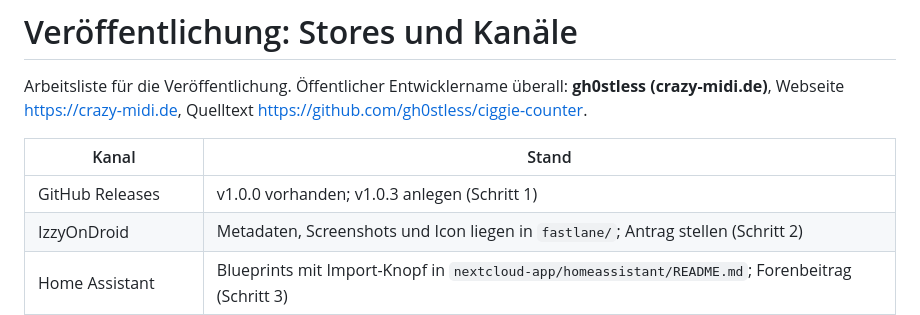
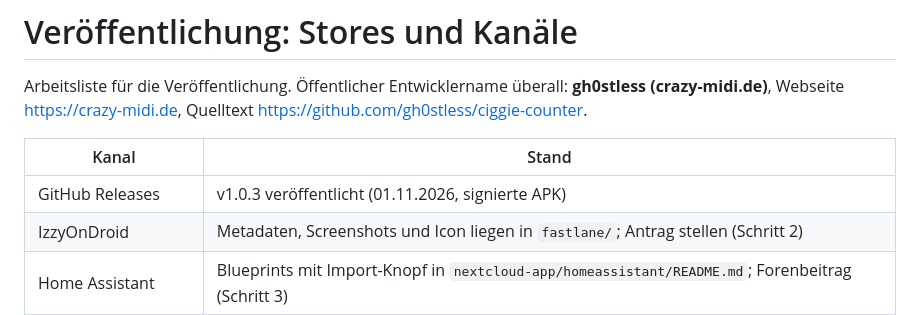
Before and after one commit to gh0stless/ciggie-counter, a Markdown page: docs/stores.md, the part around the change. Rendered like a GitHub page.

Commit message:
docs/stores: v1.0.3 released
Co-Authored-By: Claude Opus 5.5 <noreply@anthropic.com>

```diff
--- a/docs/stores.md
+++ b/docs/stores.md
@@ -4,7 +4,7 @@ Arbeitsliste für die Veröffentlichung. Öffentlicher Entwicklername überall:
 
 | Kanal | Stand |
 |---|---|
-| GitHub Releases | v1.0.0 vorhanden; v1.0.3 anlegen (Schritt 1) |
+| GitHub Releases | v1.0.3 veröffentlicht (01.11.2026, signierte APK) |
 | IzzyOnDroid | Metadaten, Screenshots und Icon liegen in `fastlane/`; Antrag stellen (Schritt 2) |
 | Home Assistant | Blueprints mit Import-Knopf in `nextcloud-app/homeassistant/README.md`; Forenbeitrag (Schritt 3) |
 | F-Droid (Haupt-Repo) | vorbereitet, siehe unten |
```
